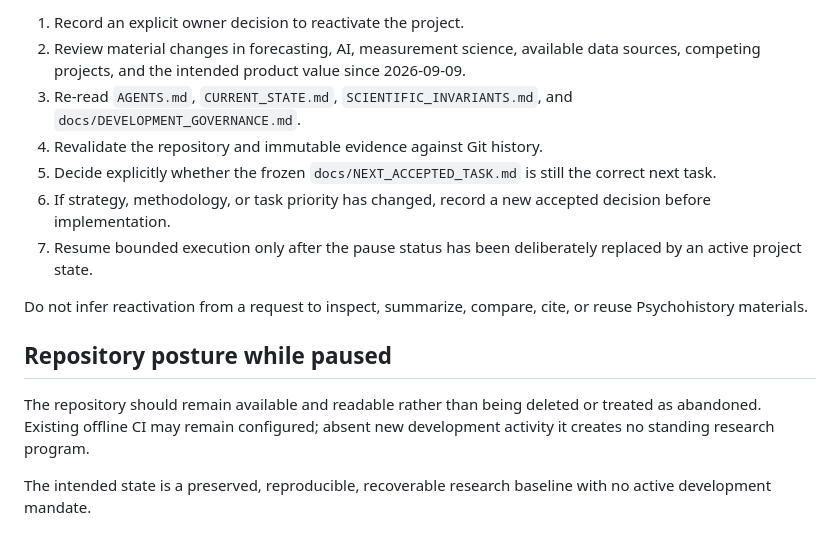
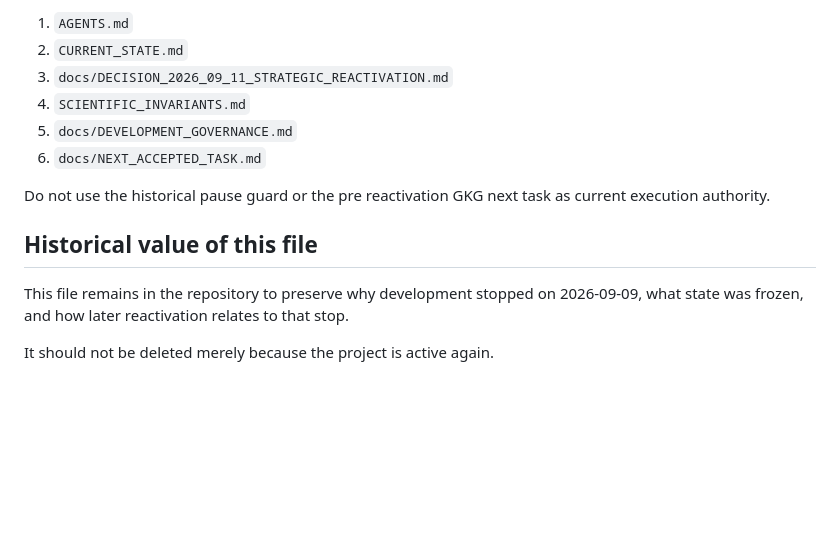
Before and after one commit to edwardsage419/Psychohistory, a Markdown page: docs/PROJECT_PAUSE.md, the part around one of its changes. Drawn GitHub-style; blank space fills up the shorter version.

```diff
--- a/docs/PROJECT_PAUSE.md
+++ b/docs/PROJECT_PAUSE.md
@@ -61,16 +65,15 @@ Before resuming substantive Psychohistory work:
 
-1. Record an explicit owner decision to reactivate the project.
-2. Review material changes in forecasting, AI, measurement science, available data sources, competing projects, and the intended product value since 2026-09-09.
-3. Re-read `AGENTS.md`, `CURRENT_STATE.md`, `SCIENTIFIC_INVARIANTS.md`, and `docs/DEVELOPMENT_GOVERNANCE.md`.
-4. Revalidate the repository and immutable evidence against Git history.
-5. Decide explicitly whether the frozen `docs/NEXT_ACCEPTED_TASK.md` is still the correct next task.
-6. If strategy, methodology, or task priority has changed, record a new accepted decision before implementation.
-7. Resume bounded execution only after the pause status has been deliberately replaced by an active project state.
+1. `AGENTS.md`
+2. `CURRENT_STATE.md`
+3. `docs/DECISION_2026_09_11_STRATEGIC_REACTIVATION.md`
+4. `SCIENTIFIC_INVARIANTS.md`
+5. `docs/DEVELOPMENT_GOVERNANCE.md`
+6. `docs/NEXT_ACCEPTED_TASK.md`
 
-Do not infer reactivation from a request to inspect, summarize, compare, cite, or reuse Psychohistory materials.
+Do not use the historical pause guard or the pre reactivation GKG next task as current execution authority.
 
-## Repository posture while paused
+## Historical value of this file
 
-The repository should remain available and readable rather than being deleted or treated as abandoned. Existing offline CI may remain configured; absent new development activity it creates no standing research program.
+This file remains in the repository to preserve why development stopped on 2026-09-09, what state was frozen, and how later reactivation relates to that stop.
 
-The intended state is a preserved, reproducible, recoverable research baseline with no active development mandate.
+It should not be deleted merely because the project is active again.
```
Also changed, not shown: other parts of docs/PROJECT_PAUSE.md (+34 -30 lines).
